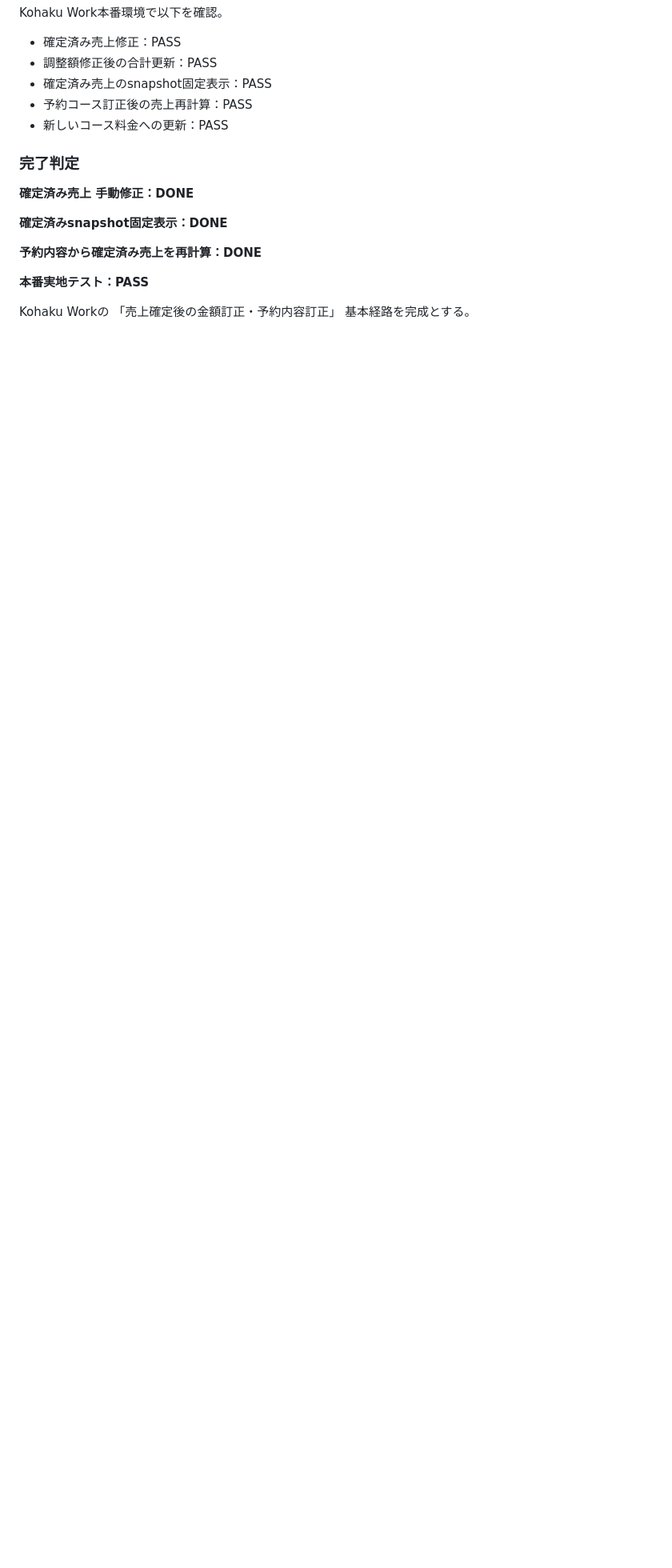
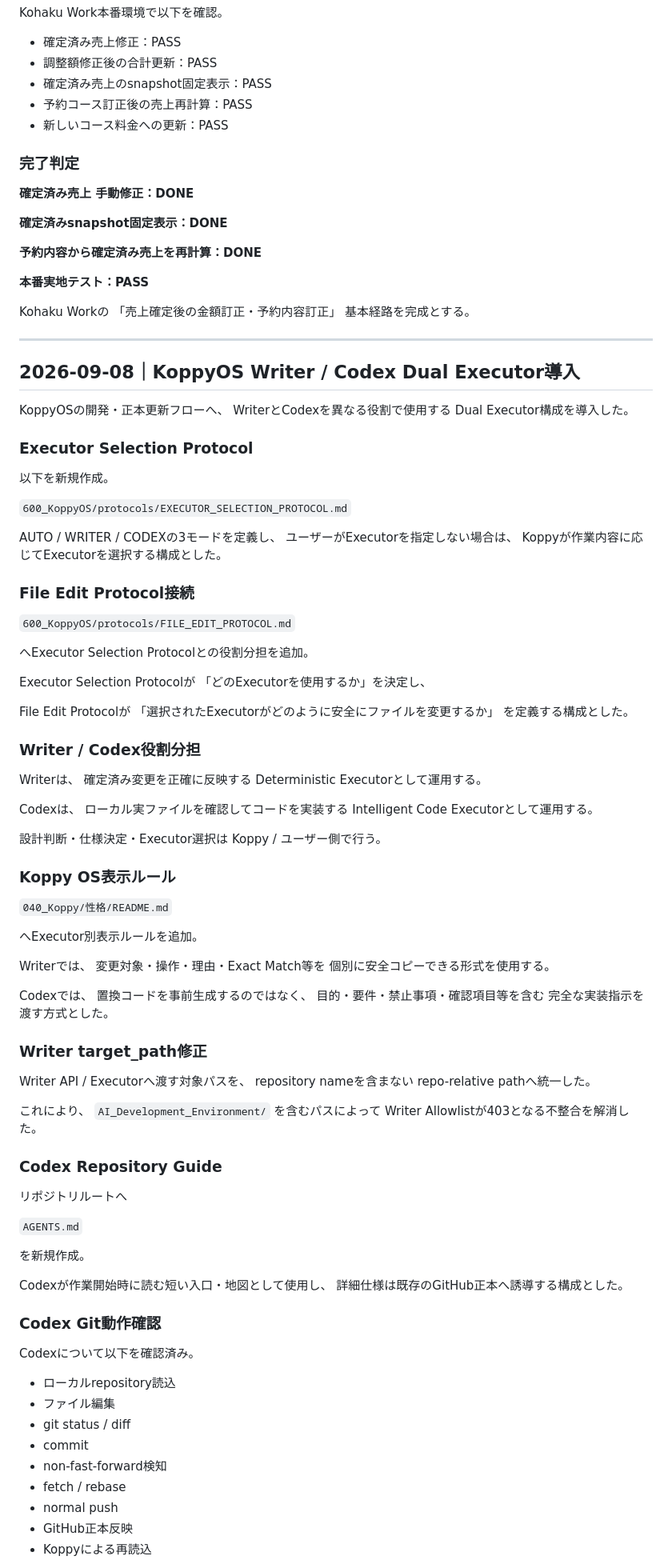
Before and after one commit to ayusika/AI_Development_Environment, a Markdown page: 000_HOME/更新履歴.md, the part around one of its changes. Shown at 80% size. GitHub-like rendering; blank space fills up the shorter version.

Commit message:
KoppyOS: execute proposal 450176c54b79e222

```diff
--- a/000_HOME/更新履歴.md
+++ b/000_HOME/更新履歴.md
@@ -253,3 +253,98 @@ Kohaku Work本番環境で以下を確認。
 Kohaku Workの
 「売上確定後の金額訂正・予約内容訂正」
 基本経路を完成とする。
+
+---
+
+## 2026-09-08｜KoppyOS Writer / Codex Dual Executor導入
+
+KoppyOSの開発・正本更新フローへ、
+WriterとCodexを異なる役割で使用する
+Dual Executor構成を導入した。
+
+### Executor Selection Protocol
+
+以下を新規作成。
+
+`600_KoppyOS/protocols/EXECUTOR_SELECTION_PROTOCOL.md`
+
+AUTO / WRITER / CODEXの3モードを定義し、
+ユーザーがExecutorを指定しない場合は、
+Koppyが作業内容に応じてExecutorを選択する構成とした。
+
+### File Edit Protocol接続
+
+`600_KoppyOS/protocols/FILE_EDIT_PROTOCOL.md`
+
+へExecutor Selection Protocolとの役割分担を追加。
+
+Executor Selection Protocolが
+「どのExecutorを使用するか」を決定し、
+
+File Edit Protocolが
+「選択されたExecutorがどのように安全にファイルを変更するか」
+を定義する構成とした。
+
+### Writer / Codex役割分担
+
+Writerは、
+確定済み変更を正確に反映する
+Deterministic Executorとして運用する。
+
+Codexは、
+ローカル実ファイルを確認してコードを実装する
+Intelligent Code Executorとして運用する。
+
+設計判断・仕様決定・Executor選択は
+Koppy / ユーザー側で行う。
+
+### Koppy OS表示ルール
+
+`040_Koppy/性格/README.md`
+
+へExecutor別表示ルールを追加。
+
+Writerでは、
+変更対象・操作・理由・Exact Match等を
+個別に安全コピーできる形式を使用する。
+
+Codexでは、
+置換コードを事前生成するのではなく、
+目的・要件・禁止事項・確認項目等を含む
+完全な実装指示を渡す方式とした。
+
+### Writer target_path修正
+
+Writer API / Executorへ渡す対象パスを、
+repository nameを含まない
+repo-relative pathへ統一した。
+
+これにより、
+`AI_Development_Environment/` を含むパスによって
+Writer Allowlistが403となる不整合を解消した。
+
+### Codex Repository Guide
+
+リポジトリルートへ
+
+`AGENTS.md`
+
+を新規作成。
+
+Codexが作業開始時に読む短い入口・地図として使用し、
+詳細仕様は既存のGitHub正本へ誘導する構成とした。
+
+### Codex Git動作確認
+
+Codexについて以下を確認済み。
+
+- ローカルrepository読込
+- ファイル編集
+- git status / diff
+- commit
+- non-fast-forward検知
+- fetch / rebase
+- normal push
+- GitHub正本反映
+- Koppyによる再読込
+
```
Also changed, not shown: other parts of 000_HOME/更新履歴.md (+21 -0 lines).
